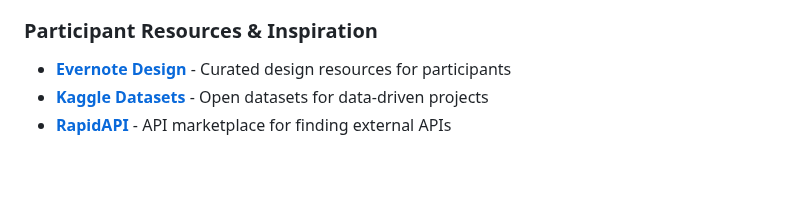
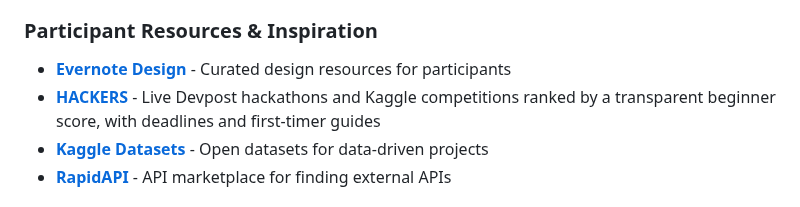
Before and after one commit to HappyHackingSpace/awesome-hackathon, a Markdown page: README.md, the part around the change. GitHub-like rendering; blank space fills up the shorter version.

Commit message:
Add HACKERS to Participant Resources & Inspiration
Co-Authored-By: Claude Opus 5.5 <noreply@anthropic.com>

```diff
--- a/README.md
+++ b/README.md
@@ -380,6 +380,7 @@ Tools and resources to help you build, design, and win hackathons! 🏆
 
 ### Participant Resources & Inspiration
 - **[Evernote Design](https://evernote.design/)** - Curated design resources for participants
+- **[HACKERS](https://hackers.pocketplay.win/en/)** - Live Devpost hackathons and Kaggle competitions ranked by a transparent beginner score, with deadlines and first-timer guides
 - **[Kaggle Datasets](https://www.kaggle.com/datasets)** - Open datasets for data-driven projects
 - **[RapidAPI](https://rapidapi.com/)** - API marketplace for finding external APIs
 
```
